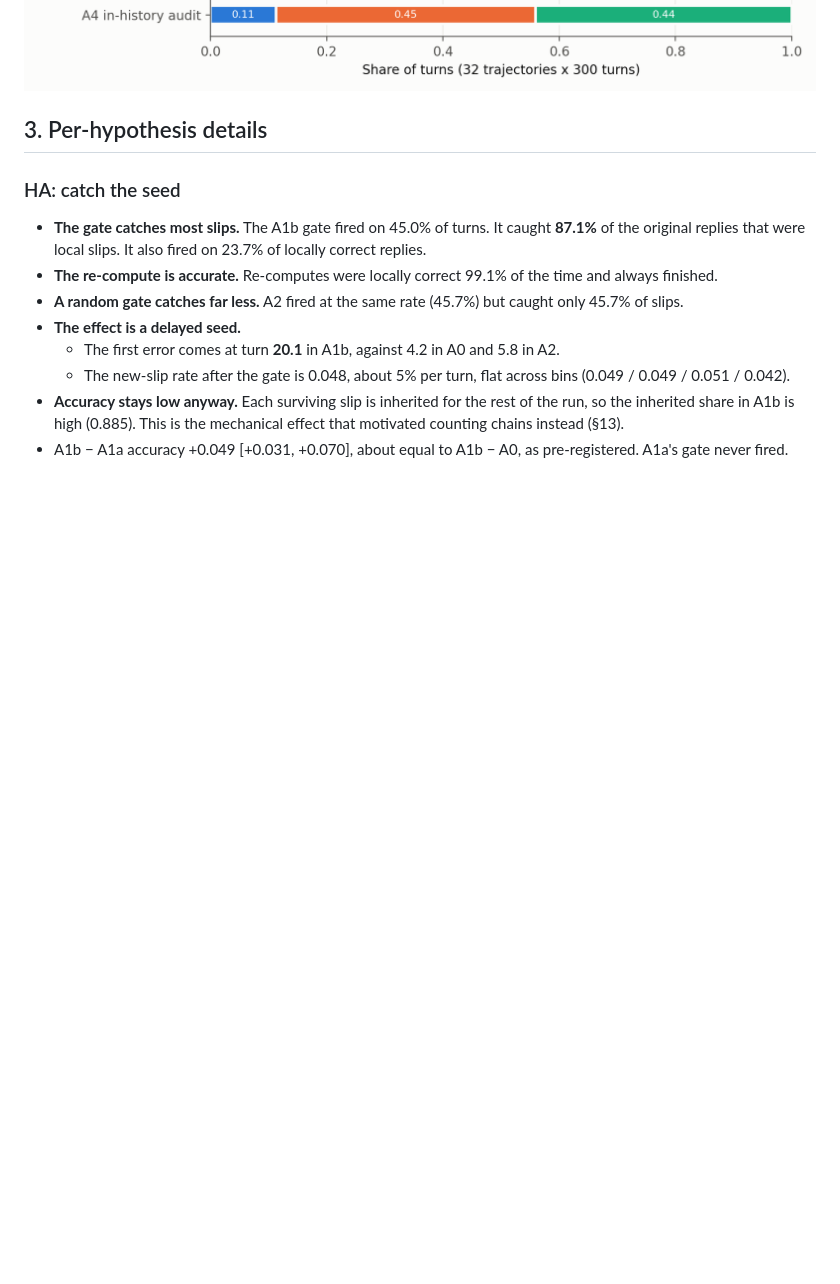
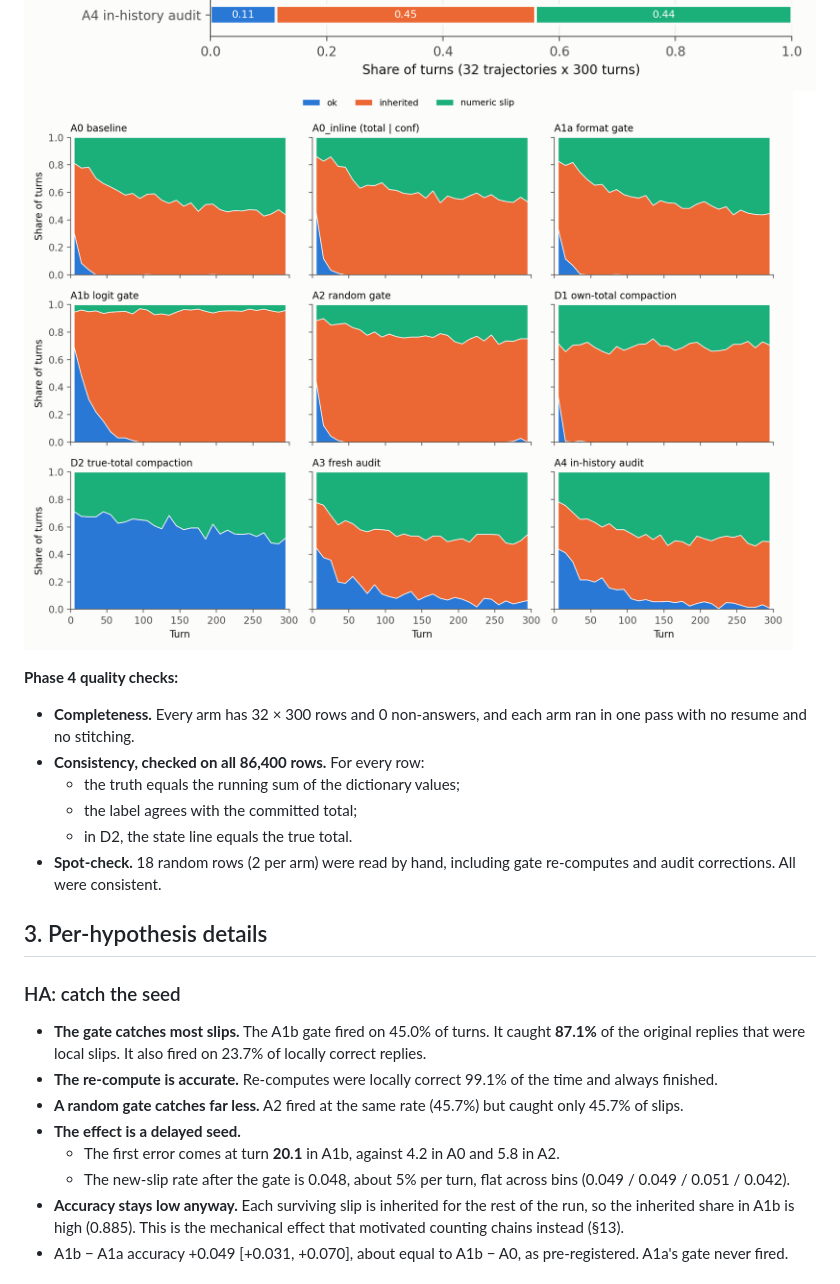
Before and after one commit to charugundlamithunkumar/Meta-cognitive, a Markdown page: results/main_results.md, the part around the change. GitHub-like rendering; pictures changed too: results/figures/fig3b_error_types_by_turn.png (added); blank space fills up the shorter version.

Commit message:
Phase 4 QC (all-row consistency + spot-check) and Phase 5 error-types-by-turn figure
Co-Authored-By: Claude Opus 5.5 <noreply@anthropic.com>

```diff
--- a/results/main_results.md
+++ b/results/main_results.md
@@ -46,6 +46,15 @@ The accuracy CIs above come from figure bootstraps (2,000 resamples). Rates are
 
 ![Accuracy by turn](figures/fig1_accuracy_by_turn.png)
 ![Error types](figures/fig3_error_types.png)
+![Error types by turn](figures/fig3b_error_types_by_turn.png)
+
+**Phase 4 quality checks:**
+- **Completeness.** Every arm has 32 × 300 rows and 0 non-answers, and each arm ran in one pass with no resume and no stitching.
+- **Consistency, checked on all 86,400 rows.** For every row:
+  - the truth equals the running sum of the dictionary values;
+  - the label agrees with the committed total;
+  - in D2, the state line equals the true total.
+- **Spot-check.** 18 random rows (2 per arm) were read by hand, including gate re-computes and audit corrections. All were consistent.
 
 ## 3. Per-hypothesis details
 
```
Also changed, not shown: 1 other file.
